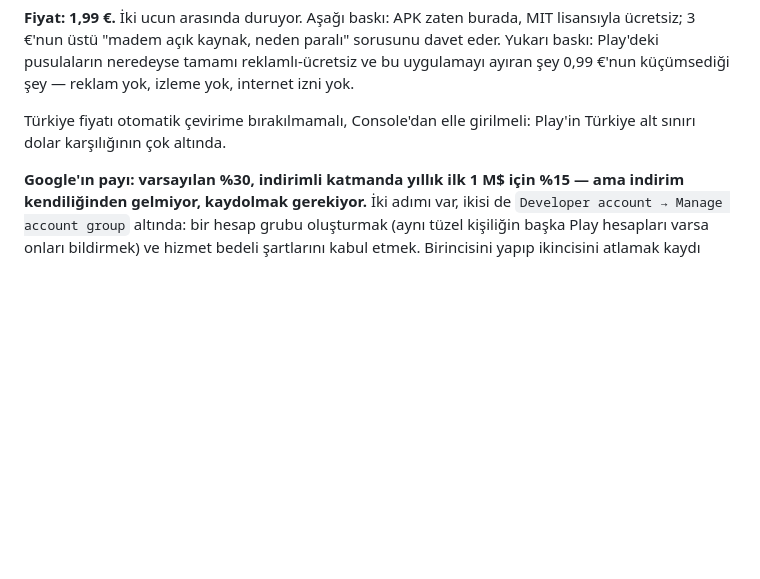
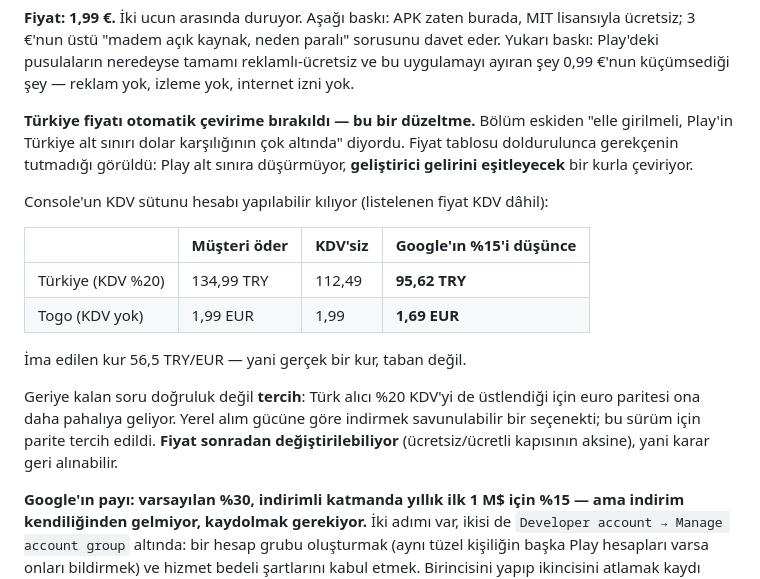
Before and after one commit to aripdcom/compass, a Markdown page: README.md, the part around the change. Rendered like a GitHub page; blank space fills up the shorter version.

Commit message:
Türkiye fiyatı gerekçesini ölçümle düzelt
Bölüm "Türkiye fiyatı otomatik çevirime bırakılmamalı, Play'in Türkiye alt
sınırı dolar karşılığının çok altında" diyordu. Fiyat tablosu Console'da
doldurulunca gerekçenin tutmadığı görüldü.

Play alt sınıra düşürmüyor: 1,99 € tabanına karşılık Türkiye'ye 134,99 TRY
koydu ve bu, KDV ile Google'ın payı düşüldükten sonra geliştiriciye 95,62 TRY
bırakıyor — 1,69 €'nun karşılığı. Yani çevirim geliştirici gelirini eşitliyor,
ima edilen kur 56,5 TRY/EUR. Gerçek bir kur, taban değil.

Hesabı mümkün kılan şey Console'un KDV sütunu: listelenen fiyatlar KDV dâhil,
Türkiye'de %20. Tablo metne eklendi.

Geriye kalan soru doğruluk değil tercih oldu. Türk alıcı KDV'yi de üstlendiği
için euro paritesi ona daha pahalıya geliyor; yerel alım gücüne göre indirmek
savunulabilirdi. Bu sürüm için parite seçildi ve seçim olarak yazıldı — fiyat
sonradan değiştirilebildiği için geri alınabilir bir karar.

Co-Authored-By: Claude Opus 5 <noreply@anthropic.com>
Claude-Session: https://claude.ai/code/session_018ment5Zr3aHkq8nESiqn2a

```diff
--- a/README.md
+++ b/README.md
@@ -1505,8 +1505,25 @@ sorusunu davet eder. Yukarı baskı: Play'deki pusulaların neredeyse tamamı
 reklamlı-ücretsiz ve bu uygulamayı ayıran şey 0,99 €'nun küçümsediği şey —
 reklam yok, izleme yok, internet izni yok.
 
-Türkiye fiyatı otomatik çevirime bırakılmamalı, Console'dan elle girilmeli:
-Play'in Türkiye alt sınırı dolar karşılığının çok altında.
+**Türkiye fiyatı otomatik çevirime bırakıldı — bu bir düzeltme.** Bölüm eskiden
+"elle girilmeli, Play'in Türkiye alt sınırı dolar karşılığının çok altında"
+diyordu. Fiyat tablosu doldurulunca gerekçenin tutmadığı görüldü: Play alt
+sınıra düşürmüyor, **geliştirici gelirini eşitleyecek** bir kurla çeviriyor.
+
+Console'un KDV sütunu hesabı yapılabilir kılıyor (listelenen fiyat KDV dâhil):
+
+| | Müşteri öder | KDV'siz | Google'ın %15'i düşünce |
+|---|---|---|---|
+| Türkiye (KDV %20) | 134,99 TRY | 112,49 | **95,62 TRY** |
+| Togo (KDV yok) | 1,99 EUR | 1,99 | **1,69 EUR** |
+
+İma edilen kur 56,5 TRY/EUR — yani gerçek bir kur, taban değil.
+
+Geriye kalan soru doğruluk değil **tercih**: Türk alıcı %20 KDV'yi de üstlendiği
+için euro paritesi ona daha pahalıya geliyor. Yerel alım gücüne göre indirmek
+savunulabilir bir seçenekti; bu sürüm için parite tercih edildi. **Fiyat
+sonradan değiştirilebiliyor** (ücretsiz/ücretli kapısının aksine), yani karar
+geri alınabilir.
 
 **Google'ın payı: varsayılan %30, indirimli katmanda yıllık ilk 1 M$ için %15
 — ama indirim kendiliğinden gelmiyor, kaydolmak gerekiyor.** İki adımı var,
```
